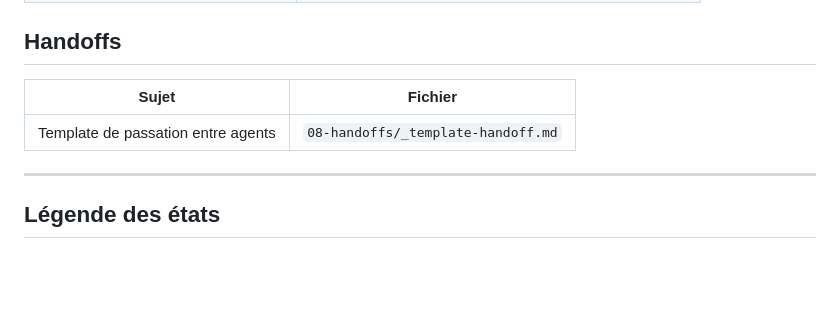
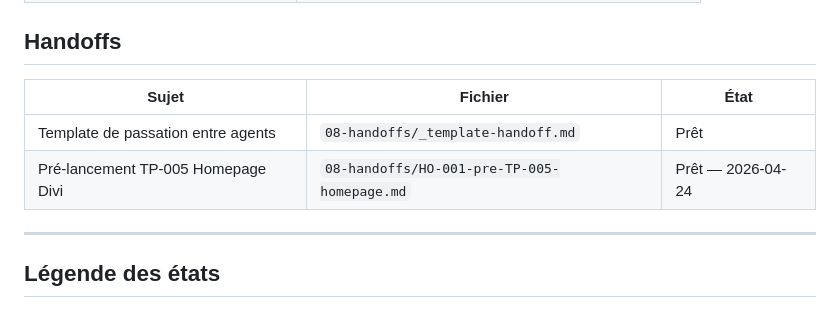
Before and after one commit to estoclet/adp-docs, a Markdown page: INDEX.md, the part around the change. Rendered like a GitHub page; blank space fills up the shorter version.

```diff
--- a/INDEX.md
+++ b/INDEX.md
@@ -82,9 +82,10 @@
 
 ## Handoffs
 
-| Sujet | Fichier |
-|-------|---------|
-| Template de passation entre agents | `08-handoffs/_template-handoff.md` |
+| Sujet | Fichier | État |
+|-------|---------|------|
+| Template de passation entre agents | `08-handoffs/_template-handoff.md` | Prêt |
+| Pré-lancement TP-005 Homepage Divi | `08-handoffs/HO-001-pre-TP-005-homepage.md` | Prêt — 2026-04-24 |
 
 ---
 
```
Also changed, not shown: 08-handoffs/HO-001-pre-TP-005-homepage.md (added, +98 -0 lines).
